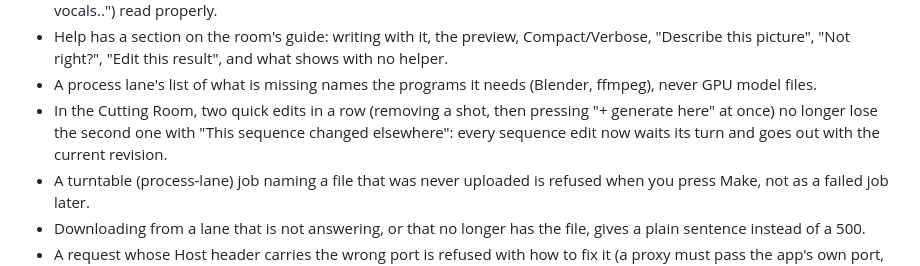
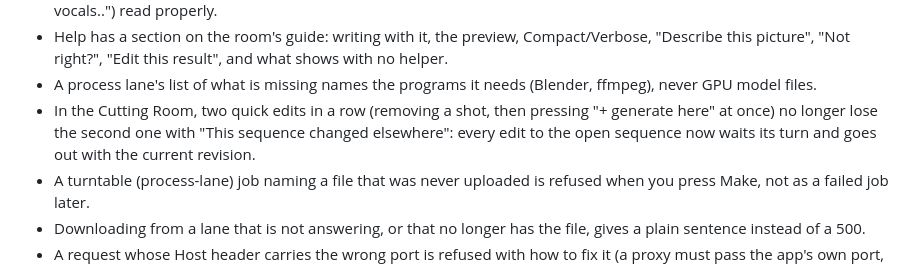
Before and after one commit to Platano78/black-wire-forge, a Markdown page: CHANGELOG.md, the part around the change. Rendered like a GitHub page.

Commit message:
CHANGELOG: the sequence-edit fix covers edits to the open sequence
The Fixed line said "every sequence edit now waits its turn", but renaming
a sequence that is not open posts its own op directly, outside the queue
(index.html seqRenameCommit()). It now says "every edit to the open
sequence", which is what the queue covers.

Co-Authored-By: Claude Opus 5.5 <noreply@anthropic.com>
Claude-Session: https://claude.ai/code/session_01XzoYE6LMgVtAQb2WDvVKYd

```diff
--- a/CHANGELOG.md
+++ b/CHANGELOG.md
@@ -96,8 +96,8 @@ All notable changes to Black Wire Forge are recorded here.
 - A process lane's list of what is missing names the programs it needs (Blender, ffmpeg),
   never GPU model files.
 - In the Cutting Room, two quick edits in a row (removing a shot, then pressing "+ generate here" at
-  once) no longer lose the second one with "This sequence changed elsewhere": every sequence edit
-  now waits its turn and goes out with the current revision.
+  once) no longer lose the second one with "This sequence changed elsewhere": every edit to the
+  open sequence now waits its turn and goes out with the current revision.
 - A turntable (process-lane) job naming a file that was never uploaded is refused when you
   press Make, not as a failed job later.
 - Downloading from a lane that is not answering, or that no longer has the file, gives a
```
